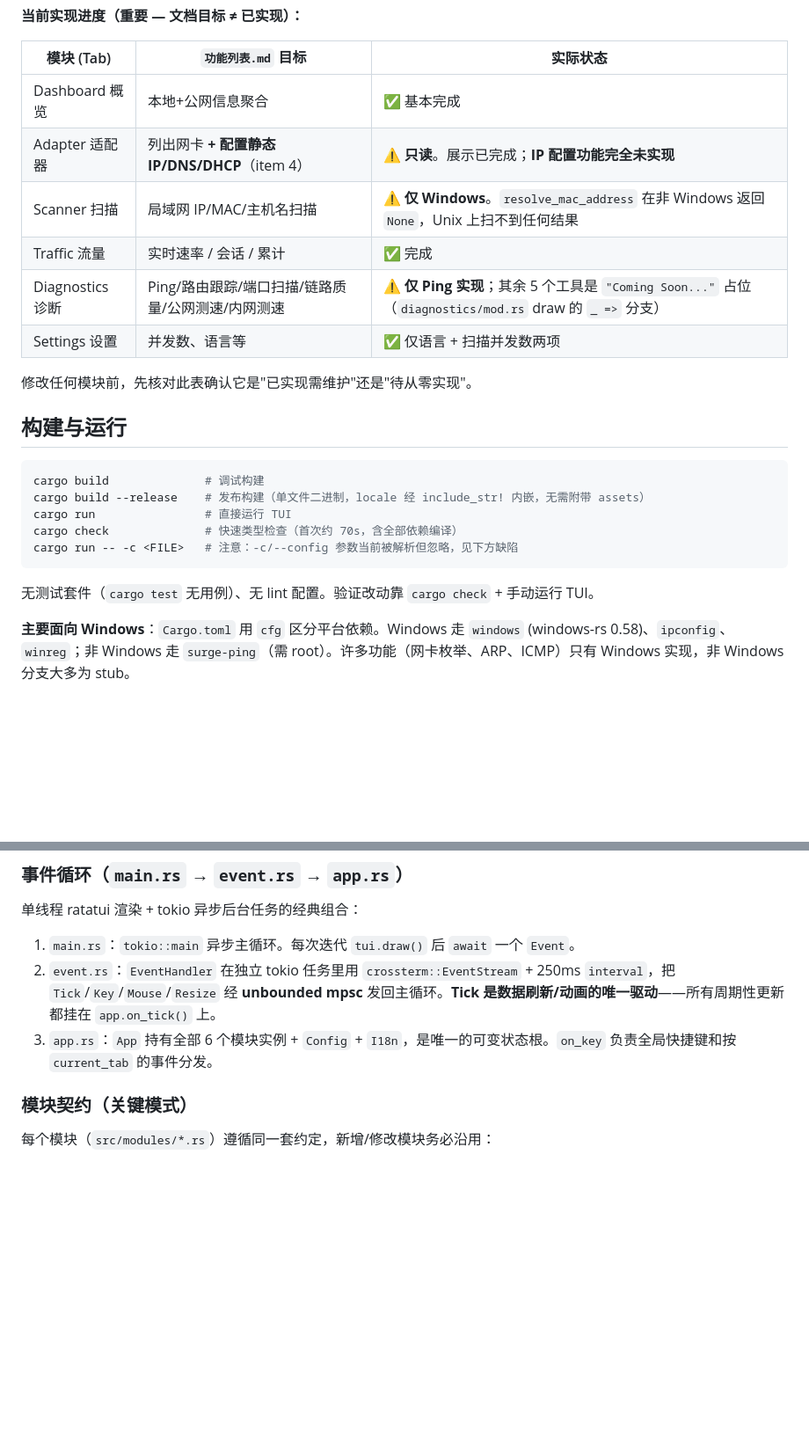
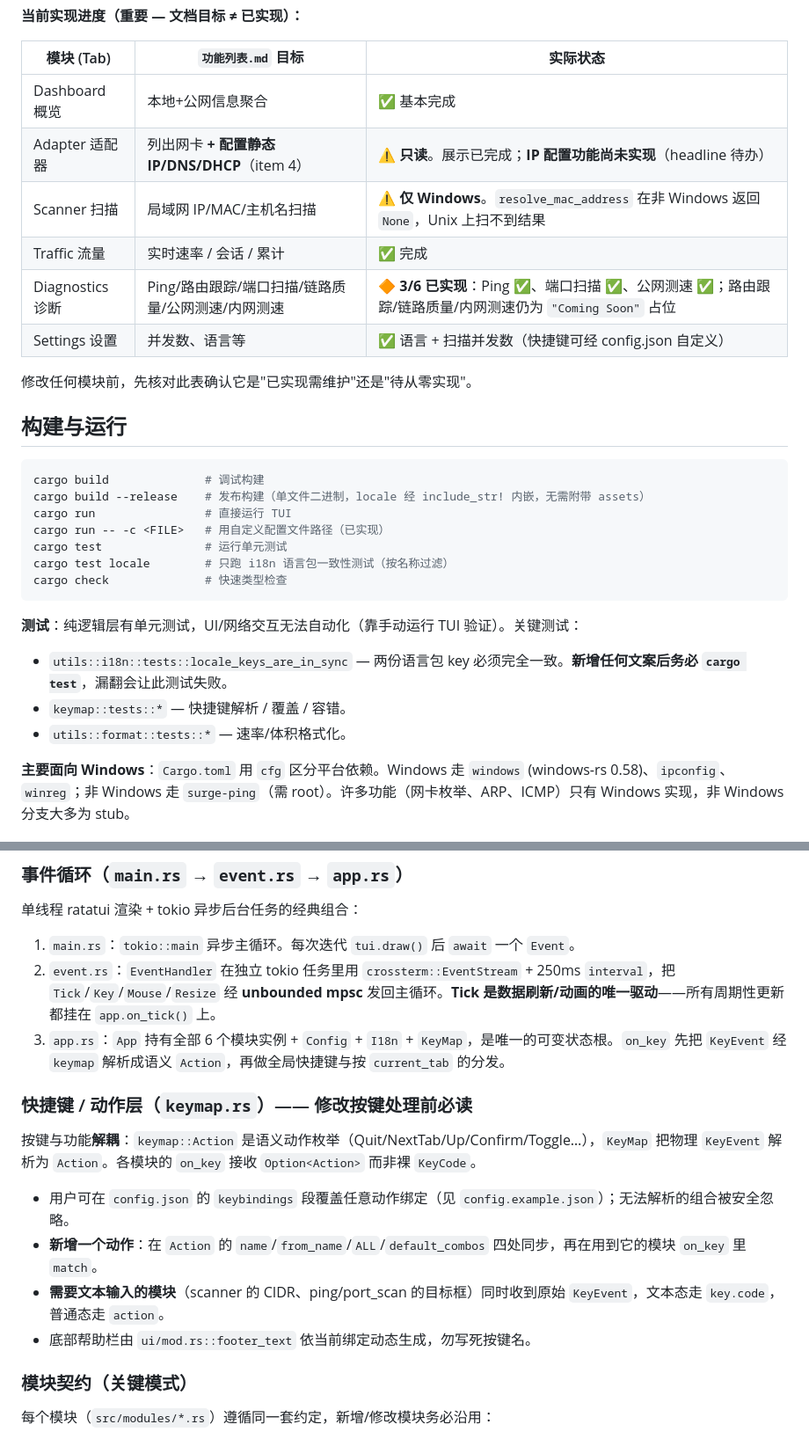
Before and after one commit to newcovid/iptools, a Markdown page: CLAUDE.md, 2 parts joined by grey strips. Shown at 88% size. GitHub-like rendering; blank space fills up the shorter version.

````diff
--- a/CLAUDE.md
+++ b/CLAUDE.md
@@ -13,11 +13,11 @@ This file provides guidance to Claude Code (claude.ai/code) when working with co
 | 模块 (Tab) | `功能列表.md` 目标 | 实际状态 |
 |---|---|---|
 | Dashboard 概览 | 本地+公网信息聚合 | ✅ 基本完成 |
-| Adapter 适配器 | 列出网卡 **+ 配置静态IP/DNS/DHCP**（item 4） | ⚠️ **只读**。展示已完成；**IP 配置功能完全未实现** |
-| Scanner 扫描 | 局域网 IP/MAC/主机名扫描 | ⚠️ **仅 Windows**。`resolve_mac_address` 在非 Windows 返回 `None`，Unix 上扫不到任何结果 |
+| Adapter 适配器 | 列出网卡 **+ 配置静态IP/DNS/DHCP**（item 4） | ⚠️ **只读**。展示已完成；**IP 配置功能尚未实现**（headline 待办） |
+| Scanner 扫描 | 局域网 IP/MAC/主机名扫描 | ⚠️ **仅 Windows**。`resolve_mac_address` 在非 Windows 返回 `None`，Unix 上扫不到结果 |
 | Traffic 流量 | 实时速率 / 会话 / 累计 | ✅ 完成 |
-| Diagnostics 诊断 | Ping/路由跟踪/端口扫描/链路质量/公网测速/内网测速 | ⚠️ **仅 Ping 实现**；其余 5 个工具是 `"Coming Soon..."` 占位（`diagnostics/mod.rs` draw 的 `_ =>` 分支） |
-| Settings 设置 | 并发数、语言等 | ✅ 仅语言 + 扫描并发数两项 |
+| Diagnostics 诊断 | Ping/路由跟踪/端口扫描/链路质量/公网测速/内网测速 | 🔶 **3/6 已实现**：Ping ✅、端口扫描 ✅、公网测速 ✅；路由跟踪/链路质量/内网测速仍为 `"Coming Soon"` 占位 |
+| Settings 设置 | 并发数、语言等 | ✅ 语言 + 扫描并发数（快捷键可经 config.json 自定义） |
 
 修改任何模块前，先核对此表确认它是"已实现需维护"还是"待从零实现"。
 
@@ -27,11 +27,16 @@ This file provides guidance to Claude Code (claude.ai/code) when working with co
 cargo build              # 调试构建
 cargo build --release    # 发布构建（单文件二进制，locale 经 include_str! 内嵌，无需附带 assets）
 cargo run                # 直接运行 TUI
-cargo check              # 快速类型检查（首次约 70s，含全部依赖编译）
-cargo run -- -c <FILE>   # 注意：-c/--config 参数当前被解析但忽略，见下方缺陷
+cargo run -- -c <FILE>   # 用自定义配置文件路径（已实现）
+cargo test               # 运行单元测试
+cargo test locale        # 只跑 i18n 语言包一致性测试（按名称过滤）
+cargo check              # 快速类型检查
 ```
 
-无测试套件（`cargo test` 无用例）、无 lint 配置。验证改动靠 `cargo check` + 手动运行 TUI。
+**测试**：纯逻辑层有单元测试，UI/网络交互无法自动化（靠手动运行 TUI 验证）。关键测试：
+- `utils::i18n::tests::locale_keys_are_in_sync` — 两份语言包 key 必须完全一致。**新增任何文案后务必 `cargo test`**，漏翻会让此测试失败。
+- `keymap::tests::*` — 快捷键解析 / 覆盖 / 容错。
+- `utils::format::tests::*` — 速率/体积格式化。
 
 **主要面向 Windows**：`Cargo.toml` 用 `cfg` 区分平台依赖。Windows 走 `windows` (windows-rs 0.58)、`ipconfig`、`winreg`；非 Windows 走 `surge-ping`（需 root）。许多功能（网卡枚举、ARP、ICMP）只有 Windows 实现，非 Windows 分支大多为 stub。
 
@@ -43,7 +48,16 @@ cargo run -- -c <FILE>   # 注意：-c/--config 参数当前被解析但忽略
 
 1. `main.rs`：`tokio::main` 异步主循环。每次迭代 `tui.draw()` 后 `await` 一个 `Event`。
 2. `event.rs`：`EventHandler` 在独立 tokio 任务里用 `crossterm::EventStream` + 250ms `interval`，把 `Tick`/`Key`/`Mouse`/`Resize` 经 **unbounded mpsc** 发回主循环。**Tick 是数据刷新/动画的唯一驱动**——所有周期性更新都挂在 `app.on_tick()` 上。
-3. `app.rs`：`App` 持有全部 6 个模块实例 + `Config` + `I18n`，是唯一的可变状态根。`on_key` 负责全局快捷键和按 `current_tab` 的事件分发。
+3. `app.rs`：`App` 持有全部 6 个模块实例 + `Config` + `I18n` + `KeyMap`，是唯一的可变状态根。`on_key` 先把 `KeyEvent` 经 `keymap` 解析成语义 `Action`，再做全局快捷键与按 `current_tab` 的分发。
+
+### 快捷键 / 动作层（`keymap.rs`）—— 修改按键处理前必读
+
+按键与功能**解耦**：`keymap::Action` 是语义动作枚举（Quit/NextTab/Up/Confirm/Toggle…），`KeyMap` 把物理 `KeyEvent` 解析为 `Action`。各模块的 `on_key` 接收 `Option<Action>` 而非裸 `KeyCode`。
+
+- 用户可在 `config.json` 的 `keybindings` 段覆盖任意动作绑定（见 `config.example.json`）；无法解析的组合被安全忽略。
+- **新增一个动作**：在 `Action` 的 `name`/`from_name`/`ALL`/`default_combos` 四处同步，再在用到它的模块 `on_key` 里 `match`。
+- **需要文本输入的模块**（scanner 的 CIDR、ping/port_scan 的目标框）同时收到原始 `KeyEvent`，文本态走 `key.code`，普通态走 `action`。
+- 底部帮助栏由 `ui/mod.rs::footer_text` 依当前绑定动态生成，勿写死按键名。
 
 ### 模块契约（关键模式）
 
````
Also changed, not shown: other parts of CLAUDE.md (+22 -14 lines).
